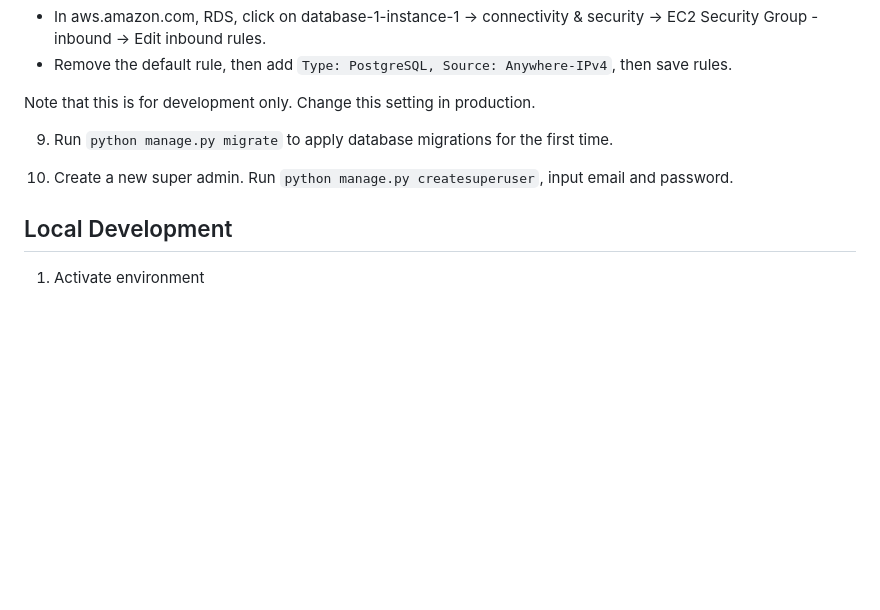
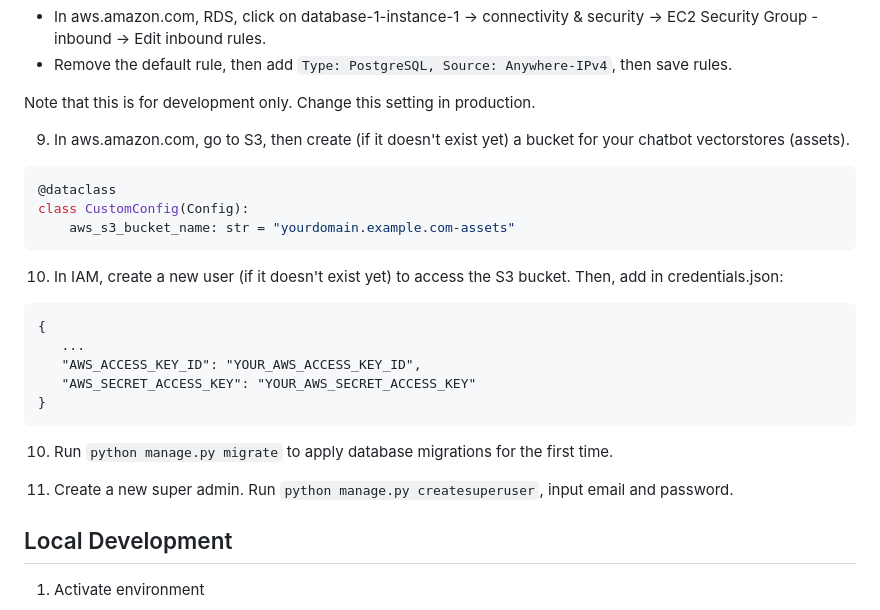
Before and after one commit to gritholdings/grit-one-sdk-python, a Markdown page: README.md, the part around the change. GitHub-like rendering; blank space fills up the shorter version.

Commit message:
update README with S3 bucket setup instructions

````diff
--- a/README.md
+++ b/README.md
@@ -77,9 +77,26 @@ Before running the application, make sure to install the necessary dependencies.
 
 Note that this is for development only. Change this setting in production.
 
-9. Run `python manage.py migrate` to apply database migrations for the first time.
+9. In aws.amazon.com, go to S3, then create (if it doesn't exist yet) a bucket for your chatbot vectorstores (assets).
 
-10. Create a new super admin. Run `python manage.py createsuperuser`, input email and password.
+```python
+@dataclass
+class CustomConfig(Config):
+    aws_s3_bucket_name: str = "yourdomain.example.com-assets"
+```
+
+10. In IAM, create a new user (if it doesn't exist yet) to access the S3 bucket. Then, add in credentials.json:
+```
+{
+   ...
+   "AWS_ACCESS_KEY_ID": "YOUR_AWS_ACCESS_KEY_ID",
+   "AWS_SECRET_ACCESS_KEY": "YOUR_AWS_SECRET_ACCESS_KEY"
+}
+```
+
+10. Run `python manage.py migrate` to apply database migrations for the first time.
+
+11. Create a new super admin. Run `python manage.py createsuperuser`, input email and password.
 
 ## Local Development
 1. Activate environment
````
